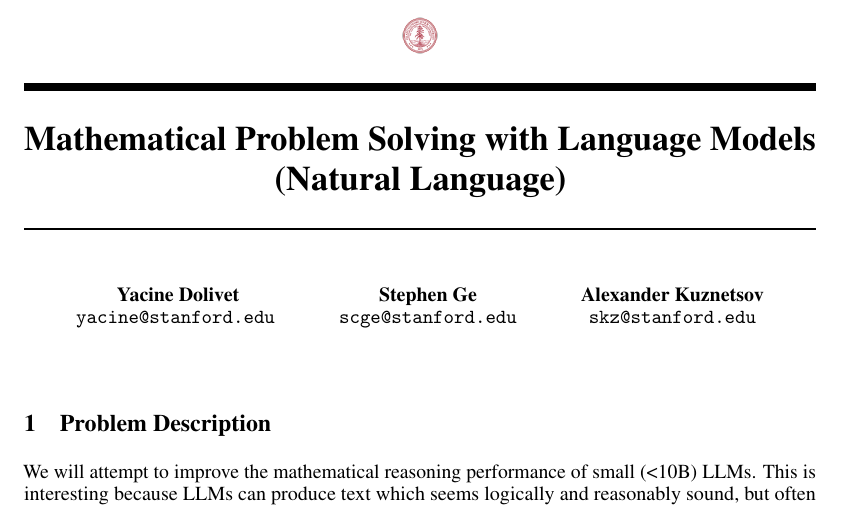
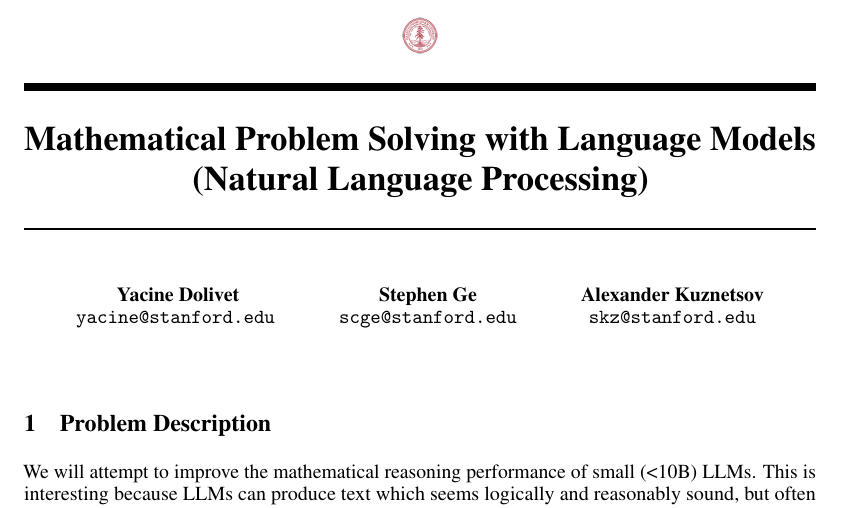
Before and after one commit to skzv/MathLM, a LaTeX document (tex/proposal/main.tex): part of page 1 of 2, cut so that both start at the same text. Compiled offline with pdfLaTeX.

Commit message:
misc change in the title

```diff
--- a/tex/proposal/main.tex
+++ b/tex/proposal/main.tex
@@ -9,7 +9,7 @@
 \usepackage{nicefrac}       % compact symbols for 1/2, etc.
 \usepackage{microtype}      % microtypography
 \usepackage{graphicx}
-\title{Mathematical Problem Solving with Language Models (Natural Language)}
+\title{Mathematical Problem Solving with Language Models (Natural Language Processing)}
 
 \author{
   %%John K.~Doe\thanks{Use footnote for providing further
```
